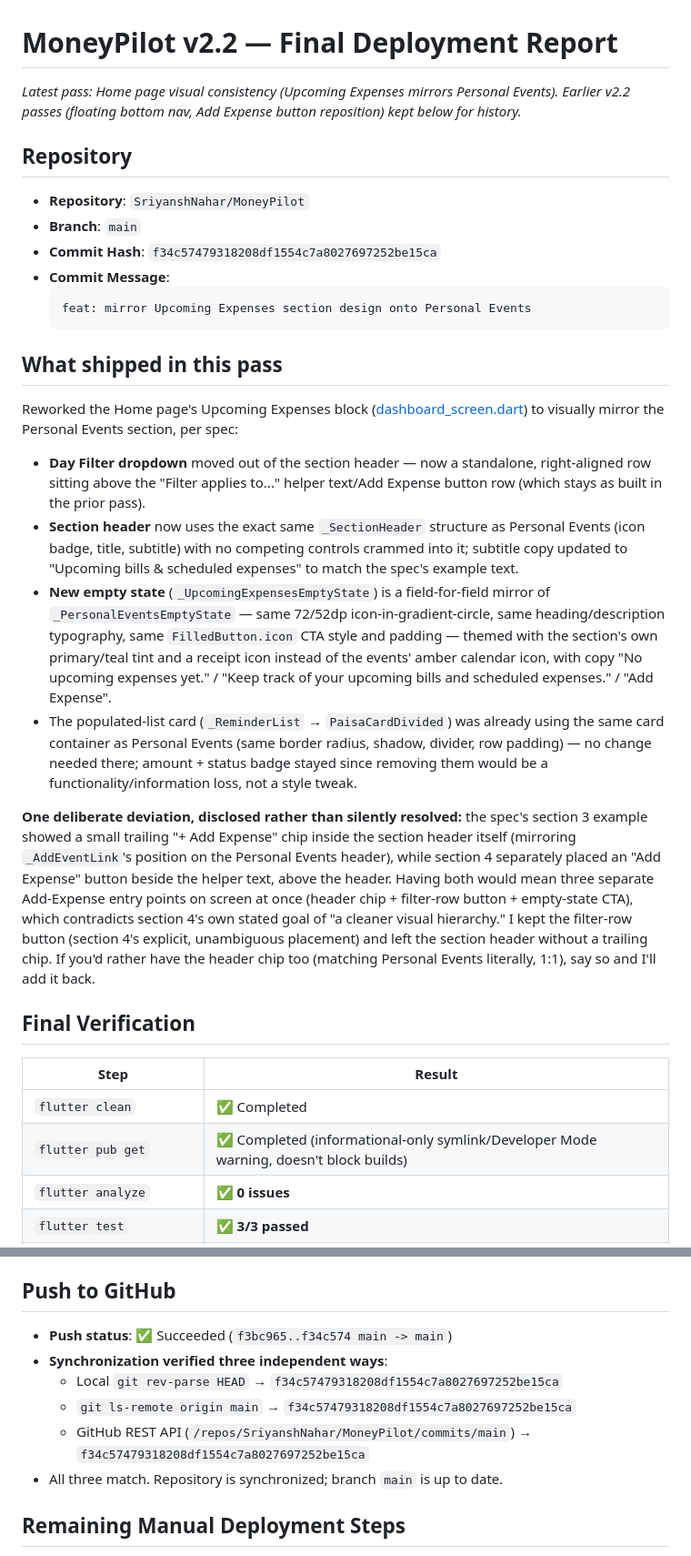
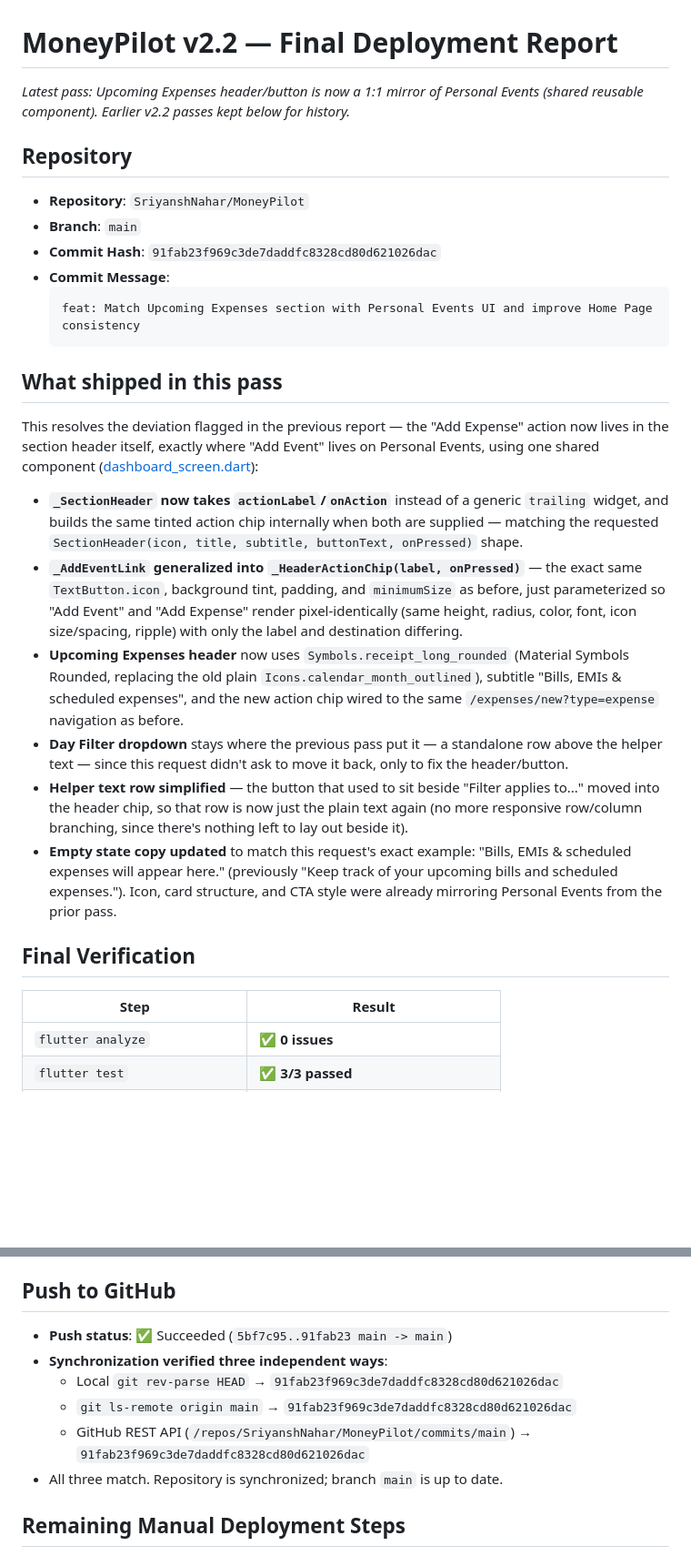
Before and after one commit to SriyanshNahar/MoneyPilot, a Markdown page: FINAL_DEPLOYMENT_REPORT.md, 2 parts joined by grey strips. Shown at 91% size. GitHub-like rendering; blank space fills up the shorter version.

Commit message:
docs: update final deployment report for header/button consistency fix
Co-Authored-By: Claude Sonnet 5 <noreply@anthropic.com>

````diff
--- a/FINAL_DEPLOYMENT_REPORT.md
+++ b/FINAL_DEPLOYMENT_REPORT.md
@@ -1,34 +1,32 @@
 # MoneyPilot v2.2 — Final Deployment Report
 
-_Latest pass: Home page visual consistency (Upcoming Expenses mirrors Personal Events). Earlier v2.2 passes (floating bottom nav, Add Expense button reposition) kept below for history._
+_Latest pass: Upcoming Expenses header/button is now a 1:1 mirror of Personal Events (shared reusable component). Earlier v2.2 passes kept below for history._
 
 ## Repository
 
 - **Repository**: `SriyanshNahar/MoneyPilot`
 - **Branch**: `main`
-- **Commit Hash**: `f34c57479318208df1554c7a8027697252be15ca`
+- **Commit Hash**: `91fab23f969c3de7daddfc8328cd80d621026dac`
 - **Commit Message**:
   ```
-  feat: mirror Upcoming Expenses section design onto Personal Events
+  feat: Match Upcoming Expenses section with Personal Events UI and improve Home Page consistency
   ```
 
 ## What shipped in this pass
 
-Reworked the Home page's Upcoming Expenses block ([dashboard_screen.dart](lib/features/dashboard/dashboard_screen.dart)) to visually mirror the Personal Events section, per spec:
+This resolves the deviation flagged in the previous report — the "Add Expense" action now lives in the section header itself, exactly where "Add Event" lives on Personal Events, using one shared component ([dashboard_screen.dart](lib/features/dashboard/dashboard_screen.dart)):
 
-- **Day Filter dropdown** moved out of the section header — now a standalone, right-aligned row sitting above the "Filter applies to..." helper text/Add Expense button row (which stays as built in the prior pass).
-- **Section header** now uses the exact same `_SectionHeader` structure as Personal Events (icon badge, title, subtitle) with no competing controls crammed into it; subtitle copy updated to "Upcoming bills & scheduled expenses" to match the spec's example text.
-- **New empty state** (`_UpcomingExpensesEmptyState`) is a field-for-field mirror of `_PersonalEventsEmptyState` — same 72/52dp icon-in-gradient-circle, same heading/description typography, same `FilledButton.icon` CTA style and padding — themed with the section's own primary/teal tint and a receipt icon instead of the events' amber calendar icon, with copy "No upcoming expenses yet." / "Keep track of your upcoming bills and scheduled expenses." / "Add Expense".
-- The populated-list card (`_ReminderList` → `PaisaCardDivided`) was already using the same card container as Personal Events (same border radius, shadow, divider, row padding) — no change needed there; amount + status badge stayed since removing them would be a functionality/information loss, not a style tweak.
-
-**One deliberate deviation, disclosed rather than silently resolved:** the spec's section 3 example showed a small trailing "+ Add Expense" chip inside the section header itself (mirroring `_AddEventLink`'s position on the Personal Events header), while section 4 separately placed an "Add Expense" button beside the helper text, above the header. Having both would mean three separate Add-Expense entry points on screen at once (header chip + filter-row button + empty-state CTA), which contradicts section 4's own stated goal of "a cleaner visual hierarchy." I kept the filter-row button (section 4's explicit, unambiguous placement) and left the section header without a trailing chip. If you'd rather have the header chip too (matching Personal Events literally, 1:1), say so and I'll add it back.
+- **`_SectionHeader` now takes `actionLabel`/`onAction`** instead of a generic `trailing` widget, and builds the same tinted action chip internally when both are supplied — matching the requested `SectionHeader(icon, title, subtitle, buttonText, onPressed)` shape.
+- **`_AddEventLink` generalized into `_HeaderActionChip(label, onPressed)`** — the exact same `TextButton.icon`, background tint, padding, and `minimumSize` as before, just parameterized so "Add Event" and "Add Expense" render pixel-identically (same height, radius, color, font, icon size/spacing, ripple) with only the label and destination differing.
+- **Upcoming Expenses header** now uses `Symbols.receipt_long_rounded` (Material Symbols Rounded, replacing the old plain `Icons.calendar_month_outlined`), subtitle "Bills, EMIs & scheduled expenses", and the new action chip wired to the same `/expenses/new?type=expense` navigation as before.
+- **Day Filter dropdown** stays where the previous pass put it — a standalone row above the helper text — since this request didn't ask to move it back, only to fix the header/button.
+- **Helper text row simplified** — the button that used to sit beside "Filter applies to..." moved into the header chip, so that row is now just the plain text again (no more responsive row/column branching, since there's nothing left to lay out beside it).
+- **Empty state copy updated** to match this request's exact example: "Bills, EMIs & scheduled expenses will appear here." (previously "Keep track of your upcoming bills and scheduled expenses."). Icon, card structure, and CTA style were already mirroring Personal Events from the prior pass.
 
 ## Final Verification
 
 | Step | Result |
 |---|---|
-| `flutter clean` | ✅ Completed |
-| `flutter pub get` | ✅ Completed (informational-only symlink/Developer Mode warning, doesn't block builds) |
 | `flutter analyze` | ✅ **0 issues** |
 | `flutter test` | ✅ **3/3 passed** |
 | `flutter build apk --release` | ✅ Built `app-release.apk` (58.8MB) |
@@ -44,11 +42,11 @@ Release signing re-verified with `apksigner verify --print-certs`: SHA-256 `06bf
 
 ## Push to GitHub
 
-- **Push status**: ✅ Succeeded (`f3bc965..f34c574 main -> main`)
+- **Push status**: ✅ Succeeded (`5bf7c95..91fab23 main -> main`)
 - **Synchronization verified three independent ways**:
-  - Local `git rev-parse HEAD` → `f34c57479318208df1554c7a8027697252be15ca`
-  - `git ls-remote origin main` → `f34c57479318208df1554c7a8027697252be15ca`
-  - GitHub REST API (`/repos/SriyanshNahar/MoneyPilot/commits/main`) → `f34c57479318208df1554c7a8027697252be15ca`
+  - Local `git rev-parse HEAD` → `91fab23f969c3de7daddfc8328cd80d621026dac`
+  - `git ls-remote origin main` → `91fab23f969c3de7daddfc8328cd80d621026dac`
+  - GitHub REST API (`/repos/SriyanshNahar/MoneyPilot/commits/main`) → `91fab23f969c3de7daddfc8328cd80d621026dac`
 - All three match. Repository is synchronized; branch `main` is up to date.
 
 ## Remaining Manual Deployment Steps
````
Also changed, not shown: other parts of FINAL_DEPLOYMENT_REPORT.md (+7 -4 lines).
